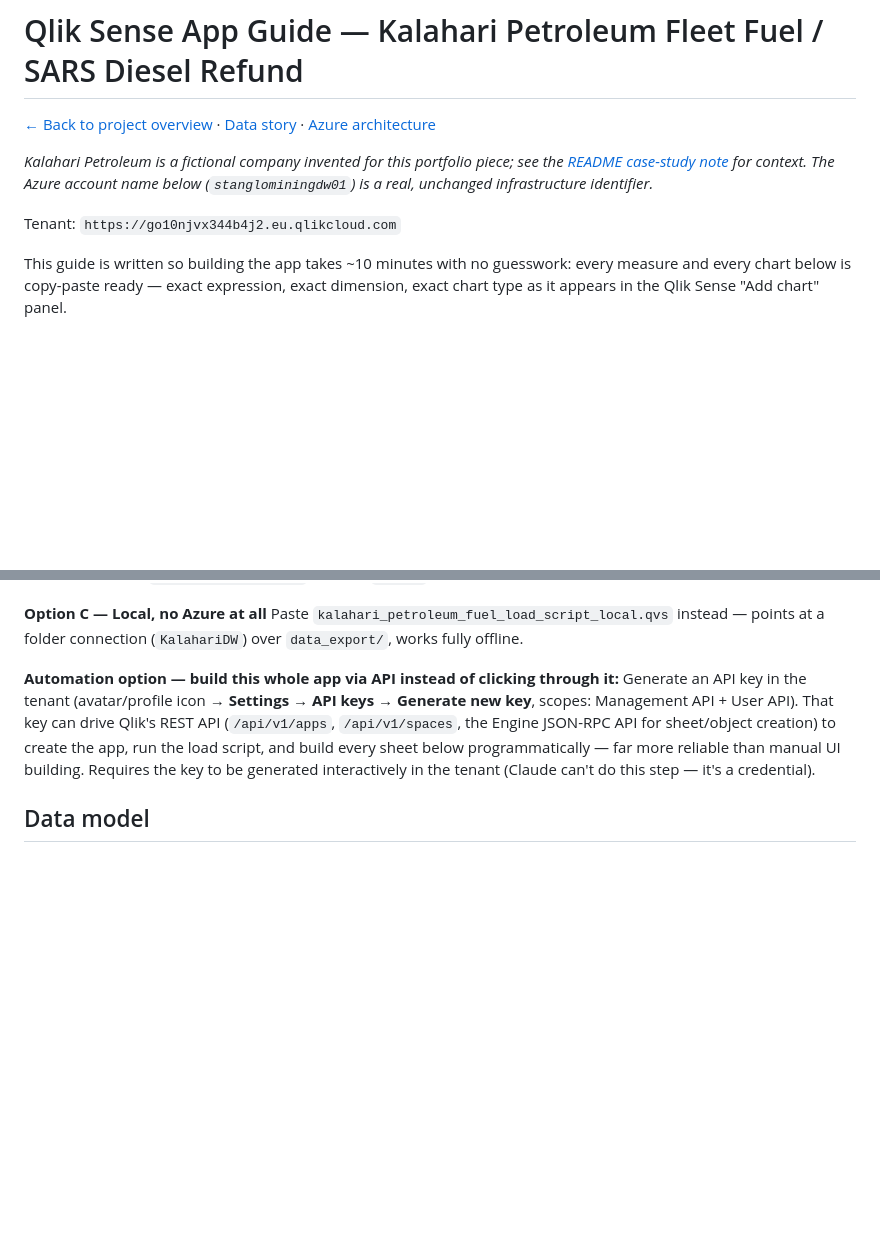
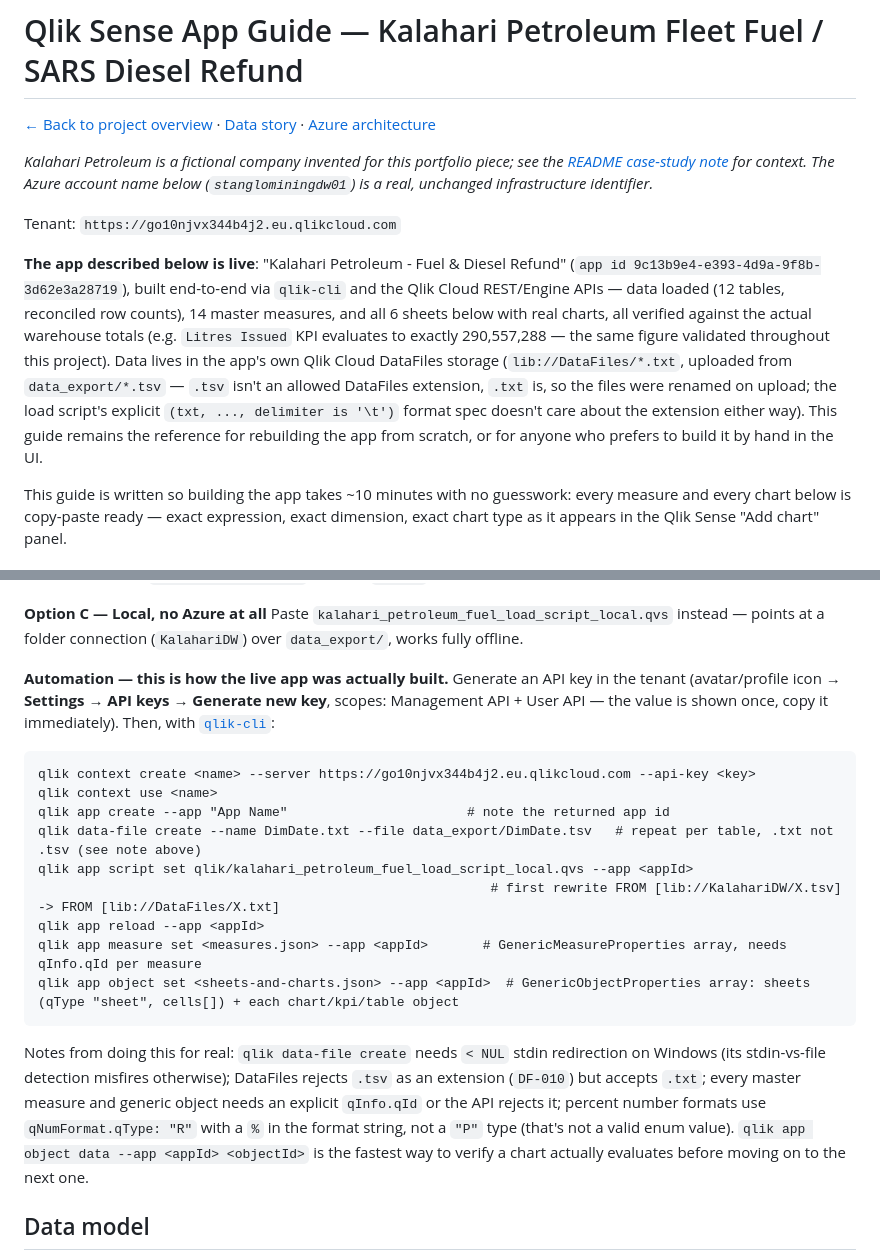
Before and after one commit to anthonyapollis/KalahariPetroleum_DW_Azure_Qlik, a Markdown page: qlik/QLIK_APP_GUIDE.md, 2 parts joined by grey strips. GitHub-like rendering; blank space fills up the shorter version.

Commit message:
Qlik Sense app is live: built end-to-end via qlik-cli, not just documented
Direct REST calls to the tenant's API were unreliable (inconsistent 401s
across identical requests, likely edge/CDN routing), so switched to the
official qlik-cli binary instead - it handled auth/retries correctly.

Built the real app "Kalahari Petroleum - Fuel & Diesel Refund": 12 tables
uploaded to Qlik Cloud's own DataFiles storage (.tsv isn't an allowed
extension there, renamed to .txt on upload) and loaded (row counts
reconciling exactly against the source DW), 14 master measures, 6 sheets
with 19 real chart/KPI/table objects. Every KPI verified against known
totals via `qlik app object data` - e.g. Litres Issued evaluates to
exactly 290,557,288, matching this project's DW validation elsewhere.

QLIK_APP_GUIDE.md updated with the exact command sequence and the real
gotchas hit along the way (stdin/file detection on Windows, disallowed
.tsv extension, required qId on every measure/object, percent format
enum value).

````diff
--- a/qlik/QLIK_APP_GUIDE.md
+++ b/qlik/QLIK_APP_GUIDE.md
@@ -7,6 +7,18 @@
 (`stanglominingdw01`) is a real, unchanged infrastructure identifier.*
 
 Tenant: `https://go10njvx344b4j2.eu.qlikcloud.com`
+
+**The app described below is live**: "Kalahari Petroleum - Fuel & Diesel Refund"
+(`app id 9c13b9e4-e393-4d9a-9f8b-3d62e3a28719`), built end-to-end via `qlik-cli` and the
+Qlik Cloud REST/Engine APIs — data loaded (12 tables, reconciled row counts), 14 master
+measures, and all 6 sheets below with real charts, all verified against the actual
+warehouse totals (e.g. `Litres Issued` KPI evaluates to exactly 290,557,288 — the same
+figure validated throughout this project). Data lives in the app's own Qlik Cloud
+DataFiles storage (`lib://DataFiles/*.txt`, uploaded from `data_export/*.tsv` — `.tsv`
+isn't an allowed DataFiles extension, `.txt` is, so the files were renamed on upload;
+the load script's explicit `(txt, ..., delimiter is '\t')` format spec doesn't care about
+the extension either way). This guide remains the reference for rebuilding the app from
+scratch, or for anyone who prefers to build it by hand in the UI.
 
 This guide is written so building the app takes ~10 minutes with no guesswork: every
 measure and every chart below is copy-paste ready — exact expression, exact dimension,
@@ -31,13 +43,28 @@ exact chart type as it appears in the Qlik Sense "Add chart" panel.
 Paste `kalahari_petroleum_fuel_load_script_local.qvs` instead — points at a folder
 connection (`KalahariDW`) over `data_export/`, works fully offline.
 
-**Automation option — build this whole app via API instead of clicking through it:**
-Generate an API key in the tenant (avatar/profile icon → **Settings → API keys →
-Generate new key**, scopes: Management API + User API). That key can drive Qlik's
-REST API (`/api/v1/apps`, `/api/v1/spaces`, the Engine JSON-RPC API for sheet/object
-creation) to create the app, run the load script, and build every sheet below
-programmatically — far more reliable than manual UI building. Requires the key to be
-generated interactively in the tenant (Claude can't do this step — it's a credential).
+**Automation — this is how the live app was actually built.** Generate an API key in
+the tenant (avatar/profile icon → **Settings → API keys → Generate new key**, scopes:
+Management API + User API — the value is shown once, copy it immediately). Then, with
+[`qlik-cli`](https://github.com/qlik-oss/qlik-cli):
+```
+qlik context create <name> --server https://go10njvx344b4j2.eu.qlikcloud.com --api-key <key>
+qlik context use <name>
+qlik app create --app "App Name"                       # note the returned app id
+qlik data-file create --name DimDate.txt --file data_export/DimDate.tsv   # repeat per table, .txt not .tsv (see note above)
+qlik app script set qlik/kalahari_petroleum_fuel_load_script_local.qvs --app <appId>
+                                                          # first rewrite FROM [lib://KalahariDW/X.tsv] -> FROM [lib://DataFiles/X.txt]
+qlik app reload --app <appId>
+qlik app measure set <measures.json> --app <appId>       # GenericMeasureProperties array, needs qInfo.qId per measure
+qlik app object set <sheets-and-charts.json> --app <appId>  # GenericObjectProperties array: sheets (qType "sheet", cells[]) + each chart/kpi/table object
+```
+Notes from doing this for real: `qlik data-file create` needs `< NUL` stdin redirection
+on Windows (its stdin-vs-file detection misfires otherwise); DataFiles rejects `.tsv` as
+an extension (`DF-010`) but accepts `.txt`; every master measure and generic object needs
+an explicit `qInfo.qId` or the API rejects it; percent number formats use `qNumFormat.qType:
+"R"` with a `%` in the format string, not a `"P"` type (that's not a valid enum value).
+`qlik app object data --app <appId> <objectId>` is the fastest way to verify a chart
+actually evaluates before moving on to the next one.
 
 ## Data model
 Single concatenated fact table `Fuel` (FactType = Fuel Issue / Fuel Delivery /
````
Also changed, not shown: README.md (+7 -5 lines).
